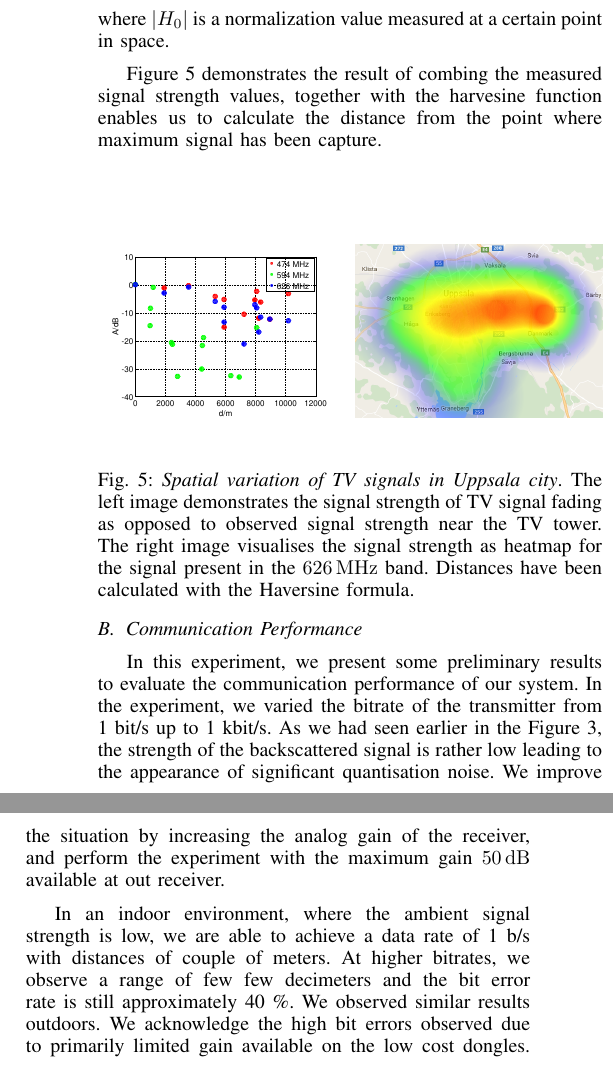
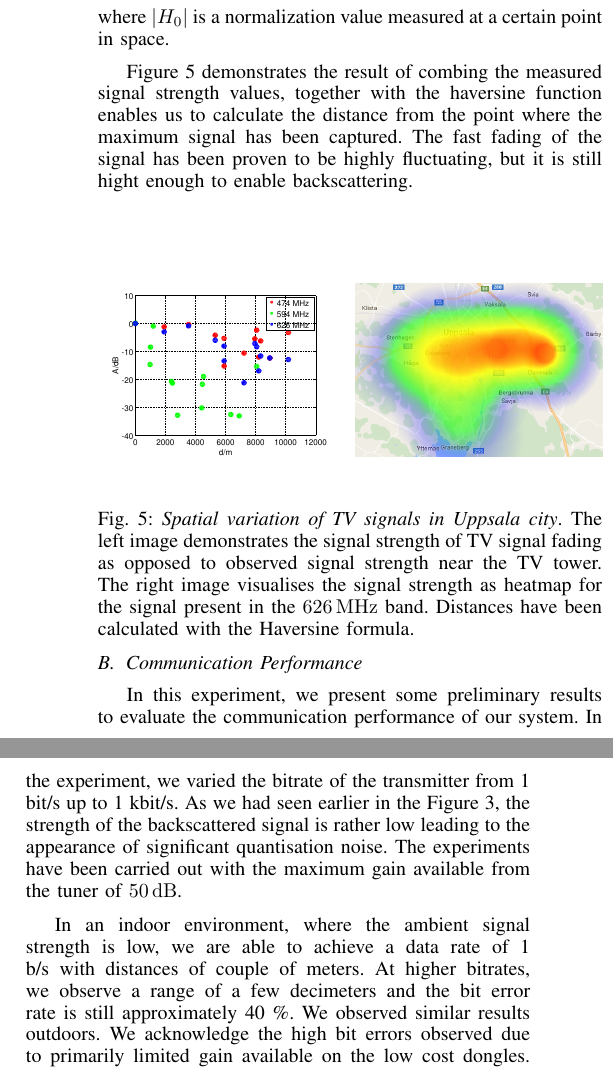
Before and after one commit to m3x1m0m/SNCNWPaper2017, a LaTeX paper (paper.tex, which reads eval.tex): two parts of the columns of page 4 of 5, joined at a grey line, cut so that both start at the same text. Compiled offline with pdfLaTeX.

Commit message:
Changed some things.

```diff
--- a/eval.tex
+++ b/eval.tex
@@ -61,9 +61,9 @@ where \ensuremath{|H_0|} is a normalization value measured at a certain point
 in space.
 
 Figure~\ref{fig:haversine} demonstrates the result of combing the measured
-signal strength values, together with the harvesine function enables us to
-calculate the distance from the point where maximum signal has been
-capture.
+signal strength values, together with the haversine function enables us to
+calculate the distance from the point where the maximum signal has been
+captured. The fast fading of the signal has been proven to be highly fluctuating, but it is still hight enough to enable backscattering.
 
 \begin{figure}[h]
 	\centering
@@ -93,13 +93,11 @@ In this experiment, we present some preliminary results to evaluate the communic
 performance of our system.  In the experiment, we varied the bitrate of the transmitter
 from 1 bit/s up to 1 kbit/s. As we had seen earlier in the Figure~\ref{fig:transmission}, the strength
 of the backscattered signal is rather low leading to the appearance of significant quantisation noise.
-We improve the situation by increasing the analog gain of the receiver, and perform
-the experiment with the maximum gain \SI{50}{\decibel} available at out receiver.
+The experiments have been carried out with the maximum gain available from the tuner of \SI{50}{\decibel}.
 
 In an indoor environment, where the ambient signal strength is low, we are
 able to achieve a data rate of 1 b/s with distances of
-couple of meters. At higher bitrates, we observe a range of few
-few decimeters and the  bit error rate is still approximately 40 \%.
+couple of meters. At higher bitrates, we observe a range of a few decimeters and the  bit error rate is still approximately 40 \%.
 We observed similar results outdoors. We acknowledge the high bit errors
 observed due to primarily limited gain available on the low cost dongles.
 In future, we will work to improve this. We note, existing ambient backscatter
```
Also changed, not shown: paper.tex (+20 -19 lines).
